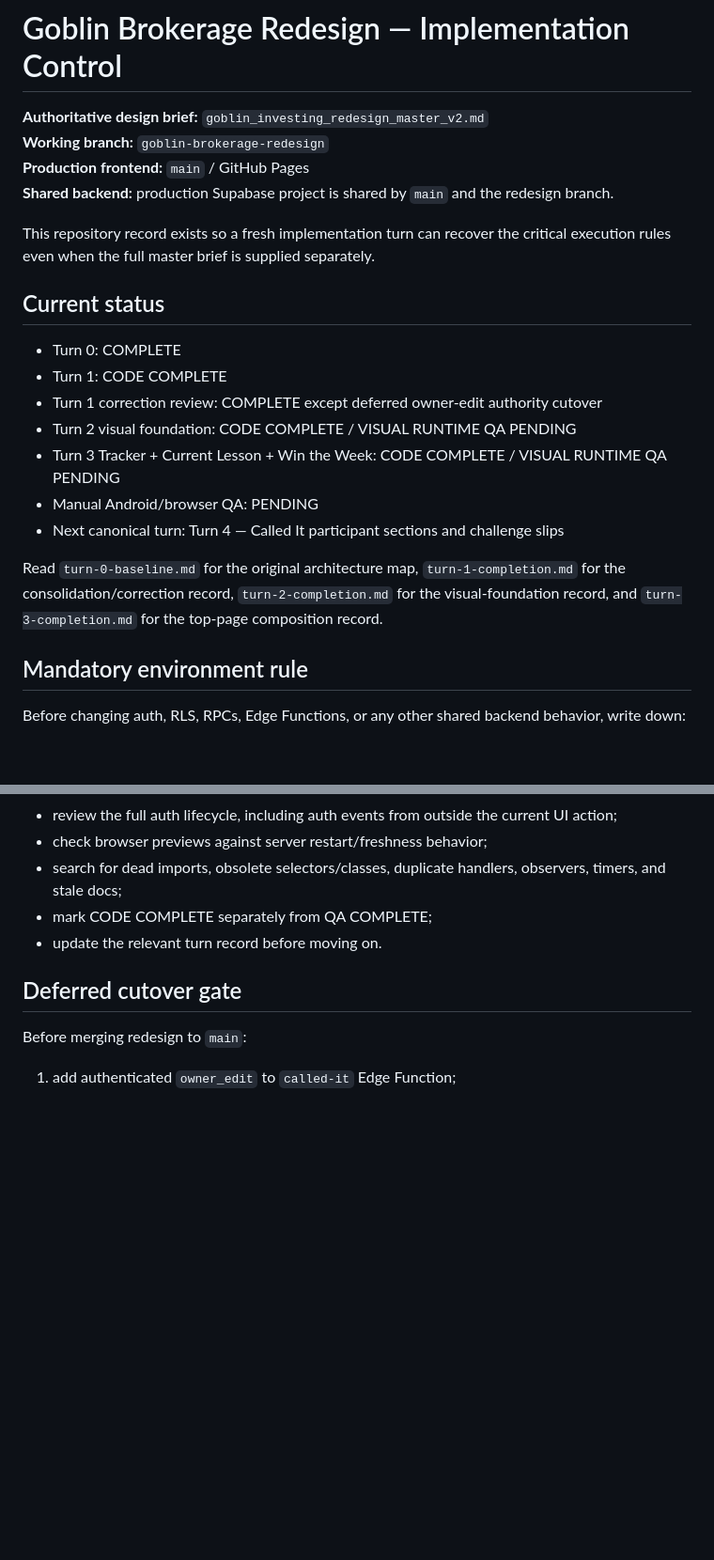
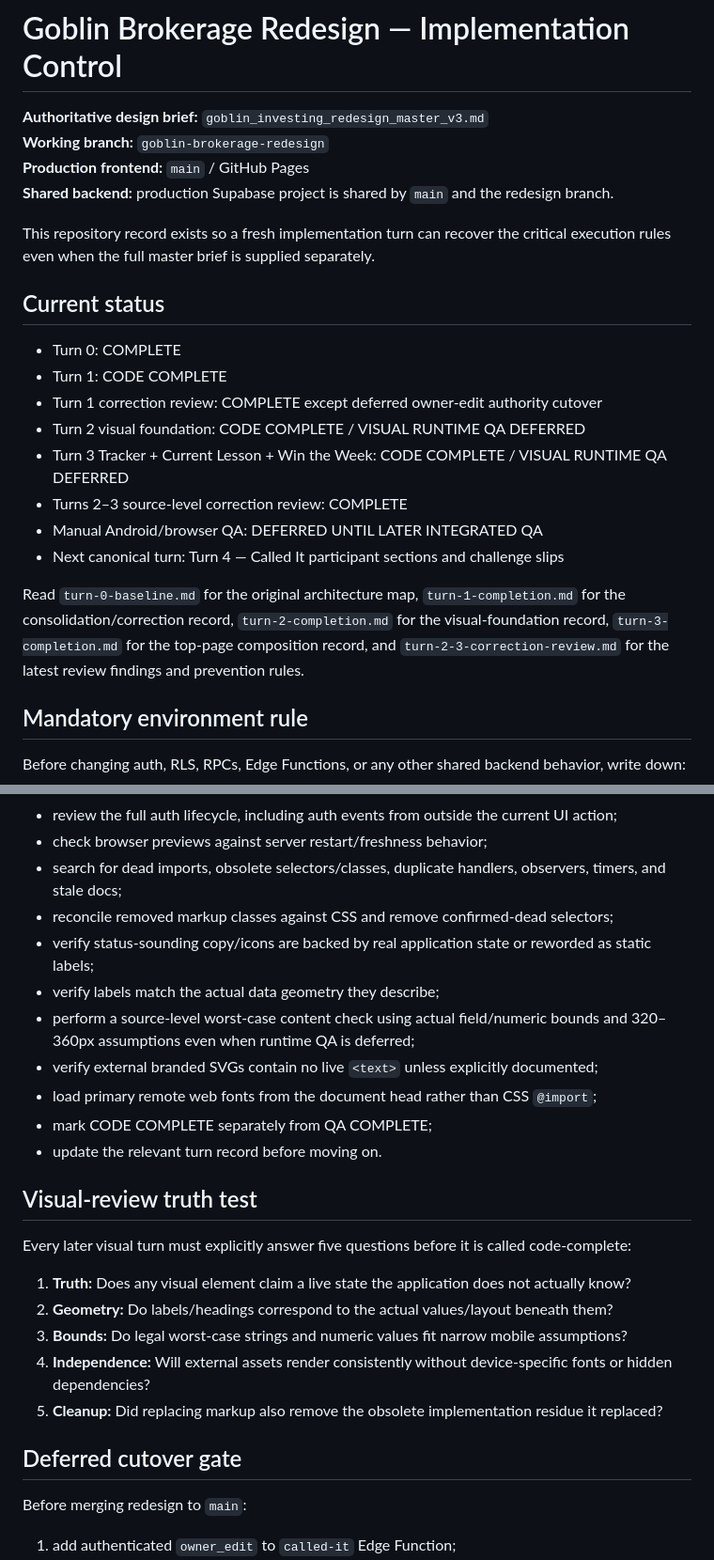
Before and after one commit to caviarmy/invest-or-die, a Markdown page: docs/goblin-brokerage/implementation-control.md, 2 parts joined by grey strips. Shown at 94% size. Rendered like a GitHub page; blank space fills up the shorter version.

Commit message:
Harden implementation control after Turn 2-3 review

```diff
--- a/docs/goblin-brokerage/implementation-control.md
+++ b/docs/goblin-brokerage/implementation-control.md
@@ -1,6 +1,6 @@
 # Goblin Brokerage Redesign — Implementation Control
 
-**Authoritative design brief:** `goblin_investing_redesign_master_v2.md`
+**Authoritative design brief:** `goblin_investing_redesign_master_v3.md`
 **Working branch:** `goblin-brokerage-redesign`
 **Production frontend:** `main` / GitHub Pages
 **Shared backend:** production Supabase project is shared by `main` and the redesign branch.
@@ -12,12 +12,13 @@ This repository record exists so a fresh implementation turn can recover the cri
 - Turn 0: COMPLETE
 - Turn 1: CODE COMPLETE
 - Turn 1 correction review: COMPLETE except deferred owner-edit authority cutover
-- Turn 2 visual foundation: CODE COMPLETE / VISUAL RUNTIME QA PENDING
-- Turn 3 Tracker + Current Lesson + Win the Week: CODE COMPLETE / VISUAL RUNTIME QA PENDING
-- Manual Android/browser QA: PENDING
+- Turn 2 visual foundation: CODE COMPLETE / VISUAL RUNTIME QA DEFERRED
+- Turn 3 Tracker + Current Lesson + Win the Week: CODE COMPLETE / VISUAL RUNTIME QA DEFERRED
+- Turns 2–3 source-level correction review: COMPLETE
+- Manual Android/browser QA: DEFERRED UNTIL LATER INTEGRATED QA
 - Next canonical turn: Turn 4 — Called It participant sections and challenge slips
 
-Read `turn-0-baseline.md` for the original architecture map, `turn-1-completion.md` for the consolidation/correction record, `turn-2-completion.md` for the visual-foundation record, and `turn-3-completion.md` for the top-page composition record.
+Read `turn-0-baseline.md` for the original architecture map, `turn-1-completion.md` for the consolidation/correction record, `turn-2-completion.md` for the visual-foundation record, `turn-3-completion.md` for the top-page composition record, and `turn-2-3-correction-review.md` for the latest review findings and prevention rules.
 
 ## Mandatory environment rule
 
@@ -49,8 +54,24 @@ After coding:
 - review the full auth lifecycle, including auth events from outside the current UI action;
 - check browser previews against server restart/freshness behavior;
 - search for dead imports, obsolete selectors/classes, duplicate handlers, observers, timers, and stale docs;
+- reconcile removed markup classes against CSS and remove confirmed-dead selectors;
+- verify status-sounding copy/icons are backed by real application state or reworded as static labels;
+- verify labels match the actual data geometry they describe;
+- perform a source-level worst-case content check using actual field/numeric bounds and 320–360px assumptions even when runtime QA is deferred;
+- verify external branded SVGs contain no live `<text>` unless explicitly documented;
+- load primary remote web fonts from the document head rather than CSS `@import`;
 - mark CODE COMPLETE separately from QA COMPLETE;
 - update the relevant turn record before moving on.
+
+## Visual-review truth test
+
+Every later visual turn must explicitly answer five questions before it is called code-complete:
+
+1. **Truth:** Does any visual element claim a live state the application does not actually know?
+2. **Geometry:** Do labels/headings correspond to the actual values/layout beneath them?
+3. **Bounds:** Do legal worst-case strings and numeric values fit narrow mobile assumptions?
+4. **Independence:** Will external assets render consistently without device-specific fonts or hidden dependencies?
+5. **Cleanup:** Did replacing markup also remove the obsolete implementation residue it replaced?
 
 ## Deferred cutover gate
 
```
Also changed, not shown: other parts of docs/goblin-brokerage/implementation-control.md (+5 -1 lines).
